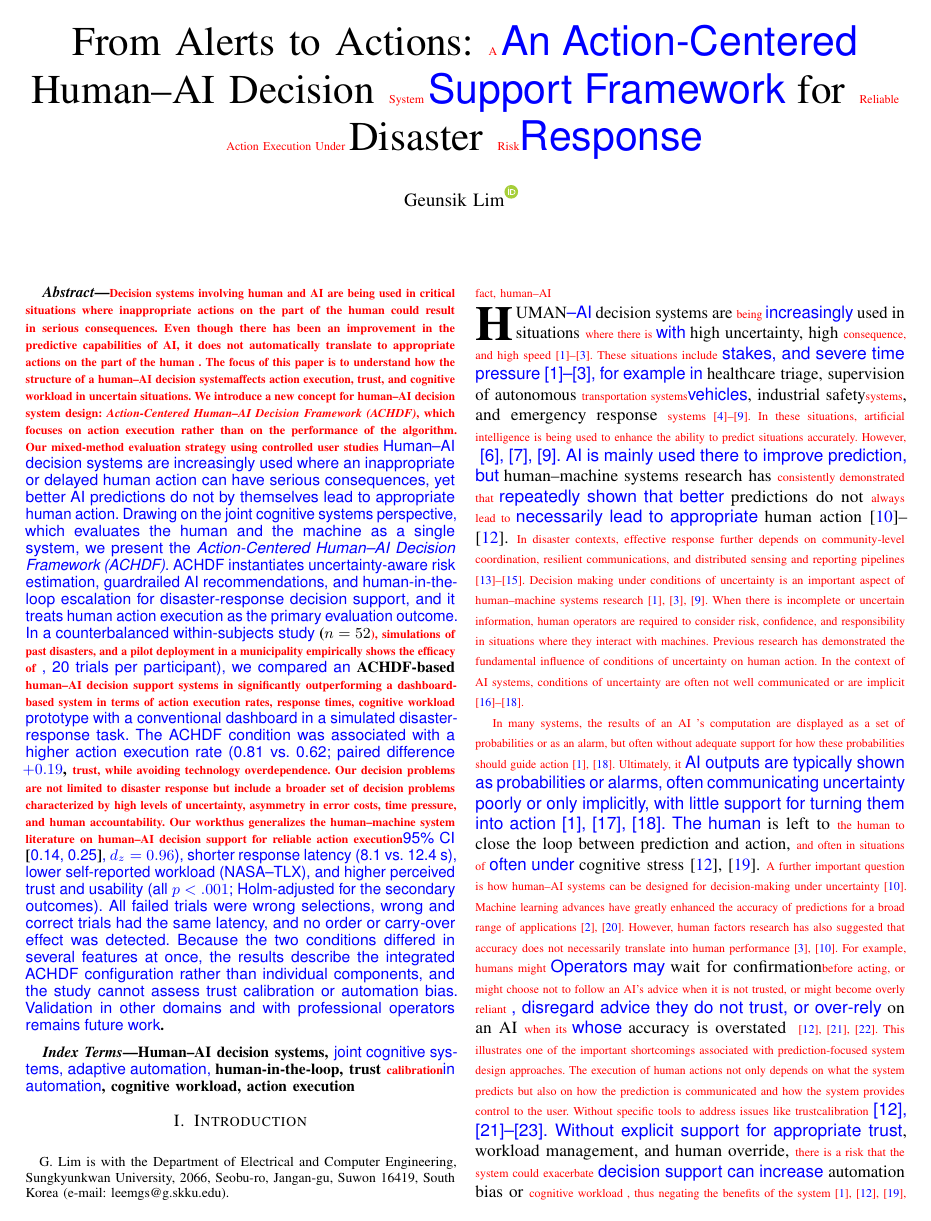
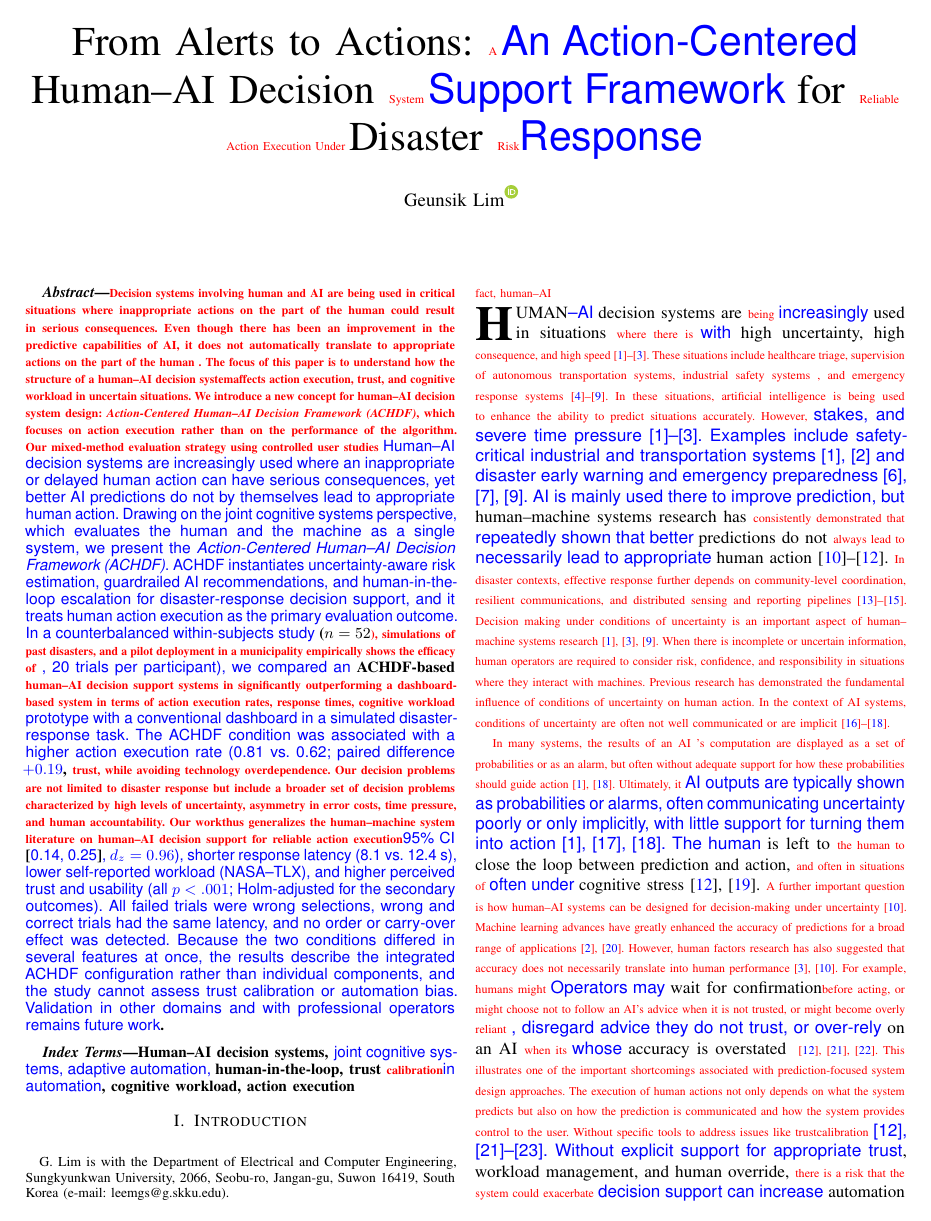
Before and after one commit to leemgs/climate-radar, a LaTeX paper (paper/thms-2026/manuscript/main_diff.tex): page 1 of 16. The pictures show the PDF file paper/thms-2026/manuscript/main_diff.pdf that the author committed with the source.

Commit message:
Fix introduction citations to match cited sources; rebuild PDFs
Co-Authored-By: Claude Sonnet 5.5 <noreply@anthropic.com>
Claude-Session: https://claude.ai/code/session_01BP9d5NbqSScjUtzhVF5poc

```diff
--- a/paper/thms-2026/manuscript/main_diff.tex
+++ b/paper/thms-2026/manuscript/main_diff.tex
@@ -326,7 +326,7 @@ literate=
     %--------------------------------------- \input{./010-introduction}
 \section{Introduction}
 \DIFdelbegin %DIFDELCMD < \IEEEPARstart{I}{n} %%%
-\DIFdel{fact, human--AI }\DIFdelend \DIFaddbegin \IEEEPARstart{H}{uman}\DIFadd{--AI }\DIFaddend decision systems are \DIFdelbegin \DIFdel{being }\DIFdelend \DIFaddbegin \DIFadd{increasingly }\DIFaddend used in situations \DIFdelbegin \DIFdel{where there is }\DIFdelend \DIFaddbegin \DIFadd{with }\DIFaddend high uncertainty, high \DIFdelbegin \DIFdel{consequence, and high speed \cite{Bach2024Access,PerezCerrolaza2024CSUR,Yang2022THMSReview}. These situations include }\DIFdelend \DIFaddbegin \DIFadd{stakes, and severe time pressure \cite{Bach2024Access,PerezCerrolaza2024CSUR,Yang2022THMSReview}, for example in }\DIFaddend healthcare triage, supervision of autonomous \DIFdelbegin \DIFdel{transportation systems}\DIFdelend \DIFaddbegin \DIFadd{vehicles}\DIFaddend , industrial safety\DIFdelbegin \DIFdel{systems}\DIFdelend , and emergency response \DIFdelbegin \DIFdel{systems \cite{Birkmann2013NatHazards,Sandoval2023IJDRS,Rokhideh2025IJDRS,Rao2024IJDRS,Charan2024,lim2026generativeaidrivenreliabilitylayer}. In these situations, artificial intelligence is being used to enhance the ability to predict situations accurately. However, }\DIFdelend \DIFaddbegin \DIFadd{\cite{Rokhideh2025IJDRS,Rao2024IJDRS,lim2026generativeaidrivenreliabilitylayer}. AI is mainly used there to improve prediction, but }\DIFaddend human--machine systems research has \DIFdelbegin \DIFdel{consistently demonstrated that }\DIFdelend \DIFaddbegin \DIFadd{repeatedly shown that better }\DIFaddend predictions do not \DIFdelbegin \DIFdel{always lead to }\DIFdelend \DIFaddbegin \DIFadd{necessarily lead to appropriate }\DIFaddend human action \cite{Lai2023FAccT,Muller2022CHIWORK,Hodgson2013THMS}.
+\DIFdel{fact, human--AI }\DIFdelend \DIFaddbegin \IEEEPARstart{H}{uman}\DIFadd{--AI }\DIFaddend decision systems are \DIFdelbegin \DIFdel{being }\DIFdelend \DIFaddbegin \DIFadd{increasingly }\DIFaddend used in situations \DIFdelbegin \DIFdel{where there is }\DIFdelend \DIFaddbegin \DIFadd{with }\DIFaddend high uncertainty, high \DIFdelbegin \DIFdel{consequence, and high speed \cite{Bach2024Access,PerezCerrolaza2024CSUR,Yang2022THMSReview}. These situations include healthcare triage, supervision of autonomous transportation systems, industrial safety systems , and emergency response systems \cite{Birkmann2013NatHazards,Sandoval2023IJDRS,Rokhideh2025IJDRS,Rao2024IJDRS,Charan2024,lim2026generativeaidrivenreliabilitylayer}. In these situations, artificial intelligence is being used to enhance the ability to predict situations accurately. However, }\DIFdelend \DIFaddbegin \DIFadd{stakes, and severe time pressure \cite{Bach2024Access,PerezCerrolaza2024CSUR,Yang2022THMSReview}. Examples include safety-critical industrial and transportation systems \cite{Bach2024Access,PerezCerrolaza2024CSUR} and disaster early warning and emergency preparedness \cite{Rokhideh2025IJDRS,Rao2024IJDRS,lim2026generativeaidrivenreliabilitylayer}. AI is mainly used there to improve prediction, but }\DIFaddend human--machine systems research has \DIFdelbegin \DIFdel{consistently demonstrated that }\DIFdelend \DIFaddbegin \DIFadd{repeatedly shown that better }\DIFaddend predictions do not \DIFdelbegin \DIFdel{always lead to }\DIFdelend \DIFaddbegin \DIFadd{necessarily lead to appropriate }\DIFaddend human action \cite{Lai2023FAccT,Muller2022CHIWORK,Hodgson2013THMS}.
 \DIFdelbegin \DIFdel{In disaster contexts, effective response further depends on community-level coordination, resilient communications, and distributed sensing and reporting pipelines \cite{Stephens2022SIGDOC,Longo2025PMC,Yang2005MobiHoc}.
 Decision making under conditions of uncertainty is an important aspect of human--machine systems research \cite{Yang2022THMSReview,Bach2024Access,lim2026generativeaidrivenreliabilitylayer}. When there is incomplete or uncertain information, human operators are required to consider risk, confidence, and responsibility in situations where they interact with machines. Previous research has demonstrated the fundamental influence of conditions of uncertainty on human action. In the context of AI systems, conditions of uncertainty are often not well communicated or are implicit \cite{McAllister2017IJCAI,Weidinger2022FAccT,Miller2019XRDS}.
 }\DIFdelend
@@ -491,8 +491,9 @@ Action execution & Primary outcome & Measured by AER (Section~\ref{sec:measures}
 \bottomrule
 \end{tabular}
 \end{table*}
+\DIFaddend
 
-    \subsection{\DIFadd{Design Goals}}
+    \DIFaddbegin \subsection{\DIFadd{Design Goals}}
     \DIFadd{Three goals follow from ACHDF. }\DIFaddend \textbf{Goal 1\DIFdelbegin \DIFdel{— Enabling Human Action Execution.}\DIFdelend \DIFaddbegin \DIFadd{:}\DIFaddend } \DIFdelbegin \DIFdel{The proposed system must be able to support }\DIFdelend \DIFaddbegin \DIFadd{enable human }\DIFaddend \emph{\DIFdelbegin \DIFdel{human }\DIFdelend action execution\DIFdelbegin %DIFDELCMD < \MBLOCKRIGHTBRACE %%%
 \DIFdel{effectively, as opposed to simply improving }\DIFdelend \DIFaddbegin }\DIFadd{, not only }\DIFaddend situational awareness and prediction accuracy. \DIFdelbegin \DIFdel{The key goal of the proposed system is therefore to enable effective human decision-making and action in operational settings.
 }%DIFDELCMD <
```
Also changed, not shown: paper/thms-2026/manuscript/main.tex (+1 -1 lines), paper/thms-2026/manuscript/main.pdf, paper/thms-2026/manuscript/main_diff.pdf, paper/thms-2026/submission/cover_letter_en.pdf, paper/thms-2026/submission/main_diff.pdf, paper/thms-2026/submission/main_revised.pdf, paper/thms-2026/submission/response_to_reviewers.pdf, paper/thms-2026/manuscript/main_diff.tex (6 more changed lines).
